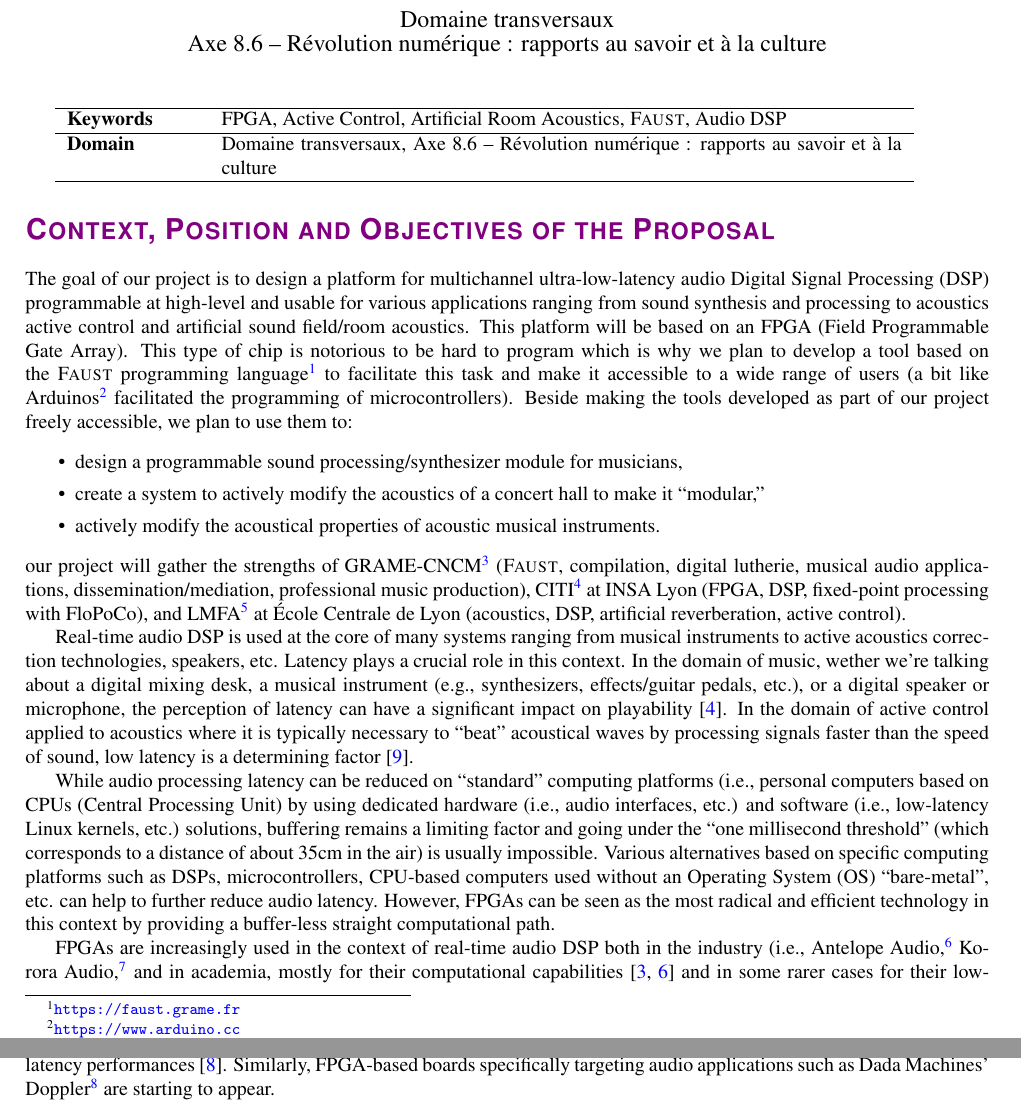
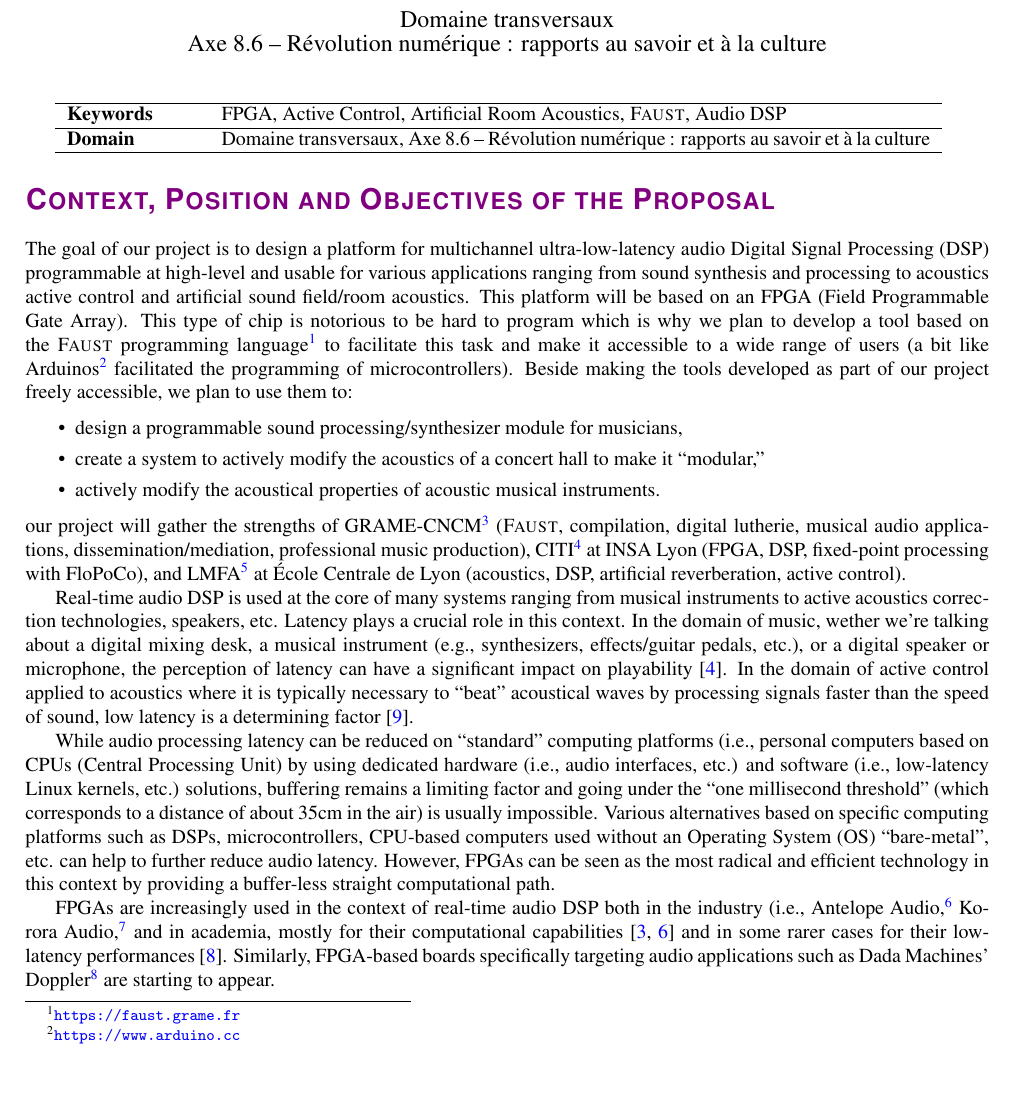
Before and after one commit to grame-cncm/anr19, a LaTeX document (proposal/main.tex): two parts of pages 1 and 2 of 6 before the commit and part of page 1 of 6 after it, the two joined at a grey line, cut so that both start at the same text, the shorter picture padded with empty space. Compiled offline with pdfLaTeX.

Commit message:
une ligne gagnée

```diff
--- a/proposal/main.tex
+++ b/proposal/main.tex
@@ -180,7 +180,7 @@ Axe 8.6 -- Révolution numérique : rapports au savoir et à la culture}
 
 
 %\section{Executive summary }
-\begin{tabular}{p{2.3cm} p{12cm}}
+\begin{tabular}{p{2.3cm} p{12.5cm}}
   \hline
   \textbf{Keywords} & FPGA, Active Control, Artificial Room Acoustics, \F{}, Audio DSP \\\hline
   \textbf{Domain} & Domaine transversaux, Axe 8.6 -- Révolution numérique : rapports au savoir et à la culture
```
